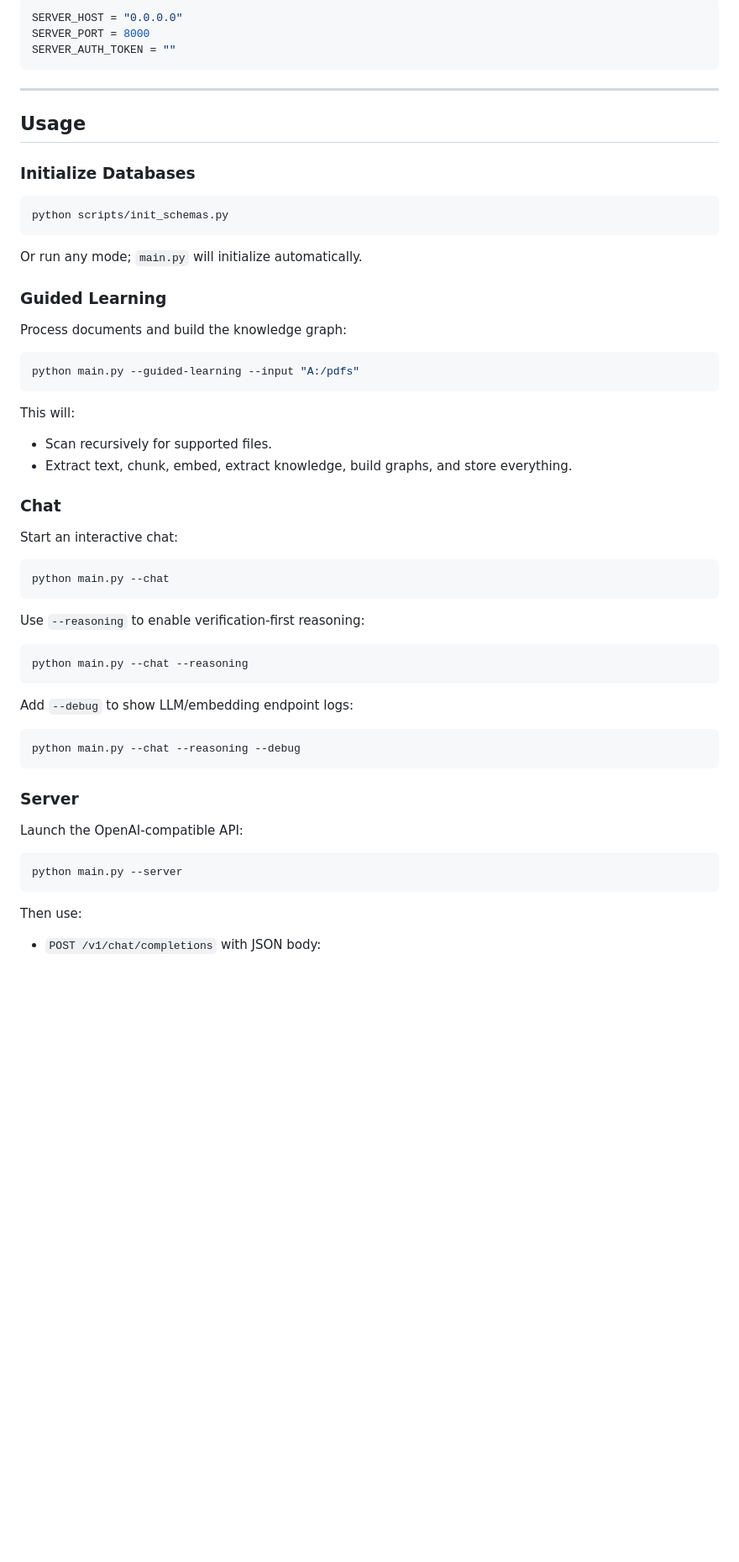
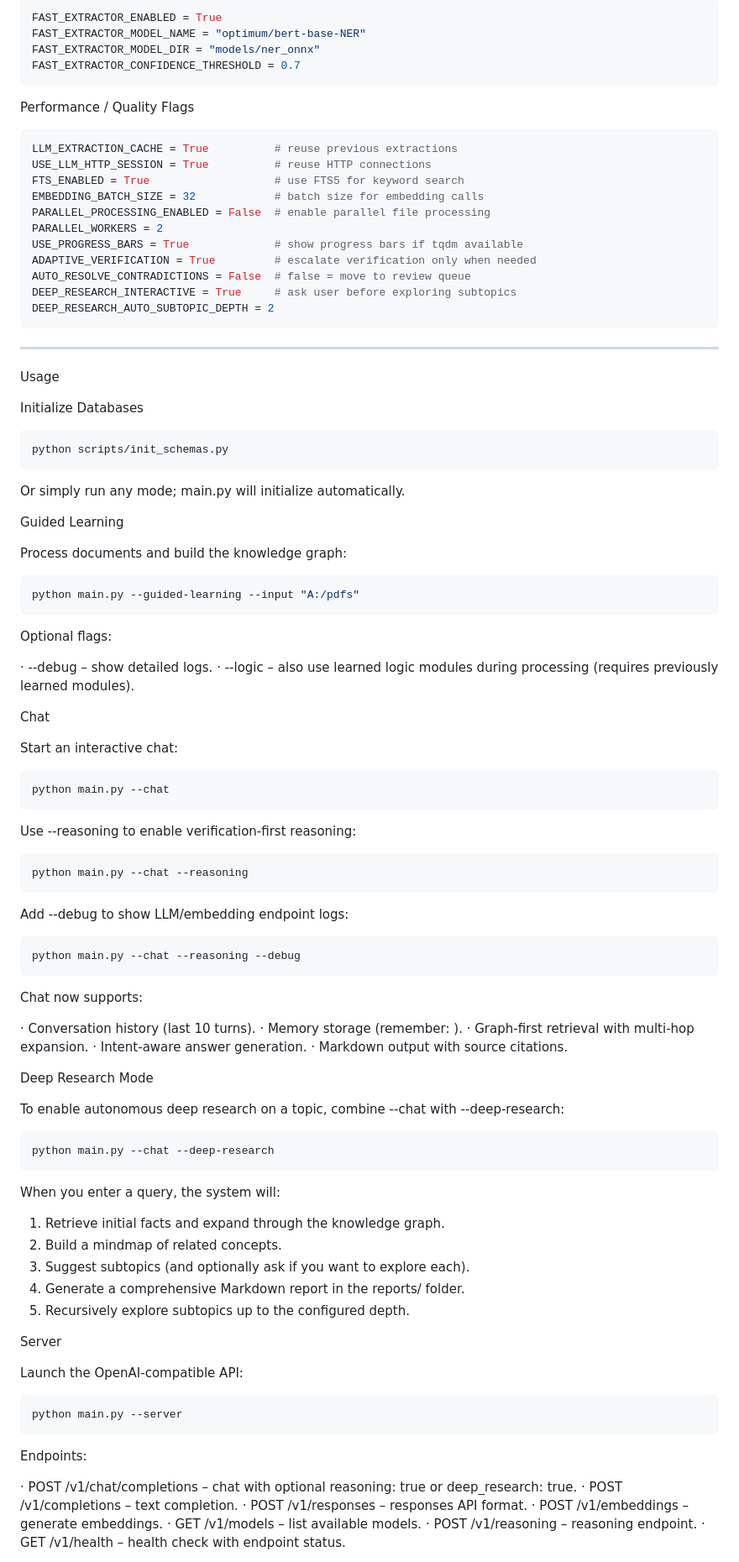
Before and after one commit to AncientMystic/TheBrain, a Markdown page: README.md, the part around one of its changes. Shown at 84% size. GitHub-like rendering; blank space fills up the shorter version.

````diff
--- a/README.md
+++ b/README.md
@@ -174,23 +179,40 @@ NOVELTY_SIM_THRESHOLD = 0.92
 
 ```python
-SERVER_HOST = "0.0.0.0"
-SERVER_PORT = 8000
-SERVER_AUTH_TOKEN = ""
+FAST_EXTRACTOR_ENABLED = True
+FAST_EXTRACTOR_MODEL_NAME = "optimum/bert-base-NER"
+FAST_EXTRACTOR_MODEL_DIR = "models/ner_onnx"
+FAST_EXTRACTOR_CONFIDENCE_THRESHOLD = 0.7
+```
+
+Performance / Quality Flags
+
+```python
+LLM_EXTRACTION_CACHE = True          # reuse previous extractions
+USE_LLM_HTTP_SESSION = True          # reuse HTTP connections
+FTS_ENABLED = True                   # use FTS5 for keyword search
+EMBEDDING_BATCH_SIZE = 32            # batch size for embedding calls
+PARALLEL_PROCESSING_ENABLED = False  # enable parallel file processing
+PARALLEL_WORKERS = 2
+USE_PROGRESS_BARS = True             # show progress bars if tqdm available
+ADAPTIVE_VERIFICATION = True         # escalate verification only when needed
+AUTO_RESOLVE_CONTRADICTIONS = False  # false = move to review queue
+DEEP_RESEARCH_INTERACTIVE = True     # ask user before exploring subtopics
+DEEP_RESEARCH_AUTO_SUBTOPIC_DEPTH = 2
 ```
 
 ---
 
-## Usage
+Usage
 
-### Initialize Databases
+Initialize Databases
 
 ```bash
 python scripts/init_schemas.py
 ```
 
-Or run any mode; `main.py` will initialize automatically.
+Or simply run any mode; main.py will initialize automatically.
 
-### Guided Learning
+Guided Learning
 
 Process documents and build the knowledge graph:
 
@@ -198,11 +220,12 @@ Process documents and build the knowledge graph:
 python main.py --guided-learning --input "A:/pdfs"
 ```
 
-This will:
-- Scan recursively for supported files.
-- Extract text, chunk, embed, extract knowledge, build graphs, and store everything.
+Optional flags:
 
-### Chat
+· --debug – show detailed logs.
+· --logic – also use learned logic modules during processing (requires previously learned modules).
+
+Chat
 
 Start an interactive chat:
 
@@ -210,19 +233,43 @@ Start an interactive chat:
 python main.py --chat
 ```
 
-Use `--reasoning` to enable verification-first reasoning:
+Use --reasoning to enable verification-first reasoning:
 
 ```bash
 python main.py --chat --reasoning
 ```
 
-Add `--debug` to show LLM/embedding endpoint logs:
+Add --debug to show LLM/embedding endpoint logs:
 
 ```bash
 python main.py --chat --reasoning --debug
 ```
 
-### Server
+Chat now supports:
+
+· Conversation history (last 10 turns).
+· Memory storage (remember: <content>).
+· Graph-first retrieval with multi-hop expansion.
+· Intent-aware answer generation.
+· Markdown output with source citations.
+
+Deep Research Mode
+
+To enable autonomous deep research on a topic, combine --chat with --deep-research:
+
+```bash
+python main.py --chat --deep-research
+```
+
+When you enter a query, the system will:
+
+1. Retrieve initial facts and expand through the knowledge graph.
+2. Build a mindmap of related concepts.
+3. Suggest subtopics (and optionally ask if you want to explore each).
+4. Generate a comprehensive Markdown report in the reports/ folder.
+5. Recursively explore subtopics up to the configured depth.
+
+Server
 
 Launch the OpenAI-compatible API:
 
@@ -230,7 +277,13 @@ Launch the OpenAI-compatible API:
 python main.py --server
 ```
 
-Then use:
+Endpoints:
 
-- `POST /v1/chat/completions` with JSON body:
+· POST /v1/chat/completions – chat with optional reasoning: true or deep_research: true.
+· POST /v1/completions – text completion.
+· POST /v1/responses – responses API format.
+· POST /v1/embeddings – generate embeddings.
+· GET /v1/models – list available models.
+· POST /v1/reasoning – reasoning endpoint.
+· GET /v1/health – health check with endpoint status.
 
````
Also changed, not shown: other parts of README.md (+111 -99 lines).
